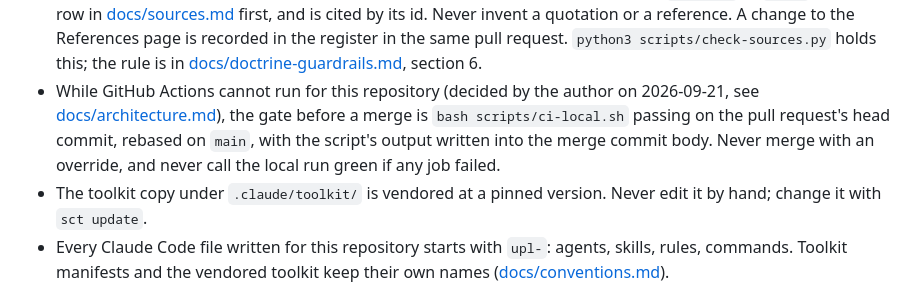
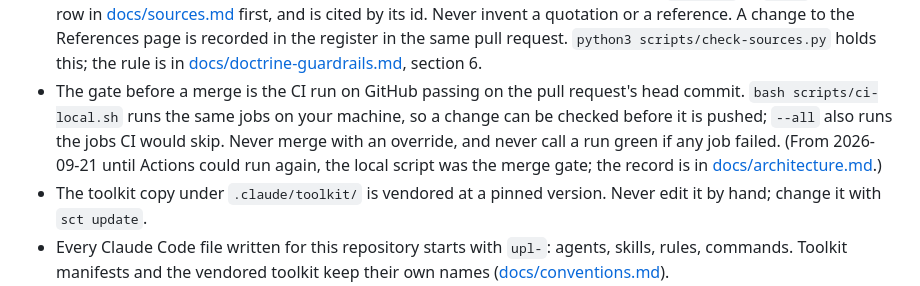
Before and after one commit to gio-salvador/upl, a Markdown page: CLAUDE.md, the part around the change. Rendered like a GitHub page.

```diff
--- a/CLAUDE.md
+++ b/CLAUDE.md
@@ -58,11 +58,12 @@ apply in full. This file adds only what is specific to this repository.
   invent a quotation or a reference. A change to the References page is recorded in the register
   in the same pull request. `python3 scripts/check-sources.py` holds this; the rule is in
   [docs/doctrine-guardrails.md](docs/doctrine-guardrails.md), section 6.
-- While GitHub Actions cannot run for this repository (decided by the author on 2026-09-21, see
-  [docs/architecture.md](docs/architecture.md)), the gate before a merge is
-  `bash scripts/ci-local.sh` passing on the pull request's head commit, rebased on `main`, with
-  the script's output written into the merge commit body. Never merge with an override, and never call the local
-  run green if any job failed.
+- The gate before a merge is the CI run on GitHub passing on the pull request's head commit.
+  `bash scripts/ci-local.sh` runs the same jobs on your machine, so a change can be checked
+  before it is pushed; `--all` also runs the jobs CI would skip. Never merge with an override, and
+  never call a run green if any job failed. (From 2026-09-21 until Actions could run again, the
+  local script was the merge gate; the record is in
+  [docs/architecture.md](docs/architecture.md).)
 - The toolkit copy under `.claude/toolkit/` is vendored at a pinned version. Never edit it by
   hand; change it with `sct update`.
 - Every Claude Code file written for this repository starts with `upl-`: agents, skills, rules,
```
Also changed, not shown: docs/architecture.md (+4 -0 lines), docs/features-and-usage.md (+3 -2 lines).
